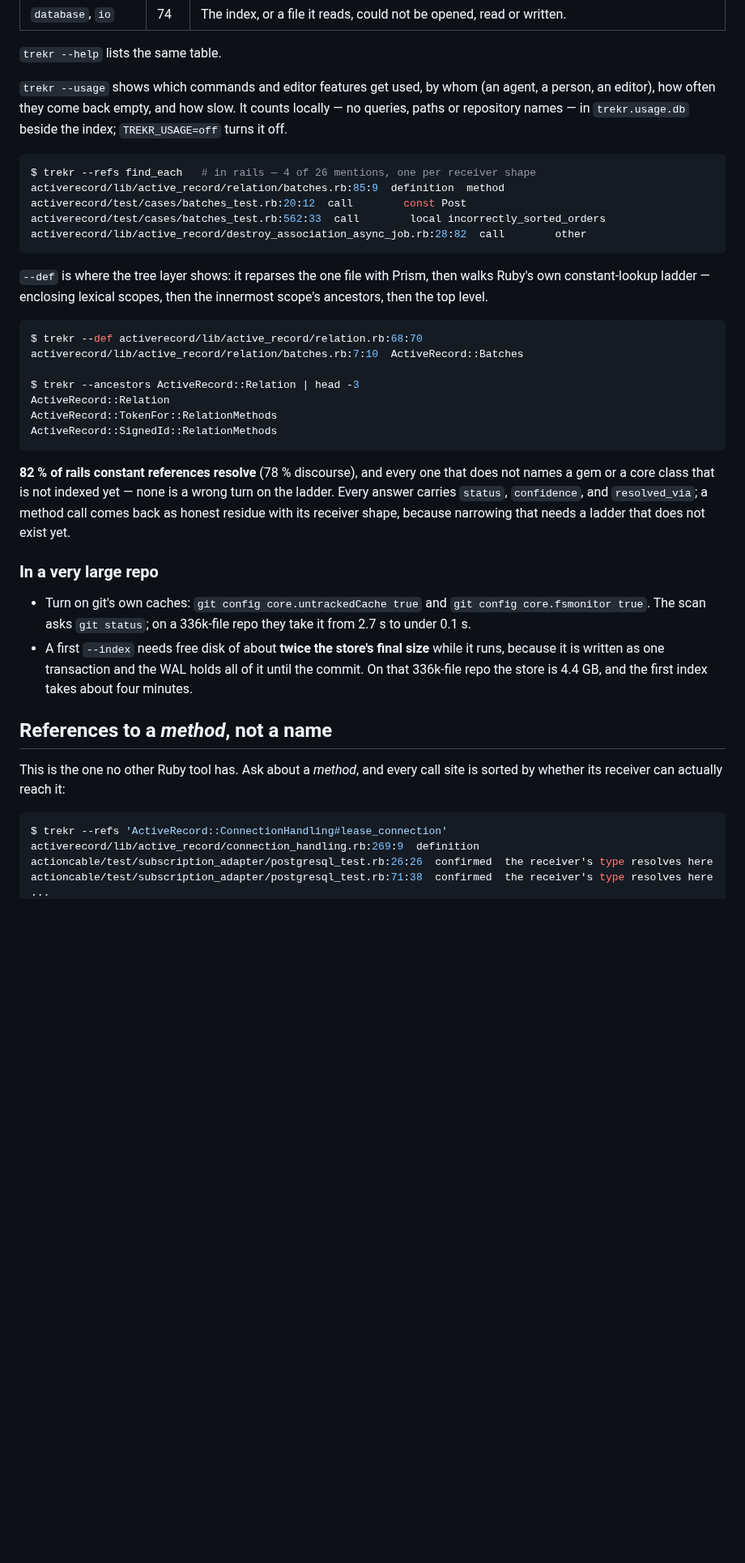
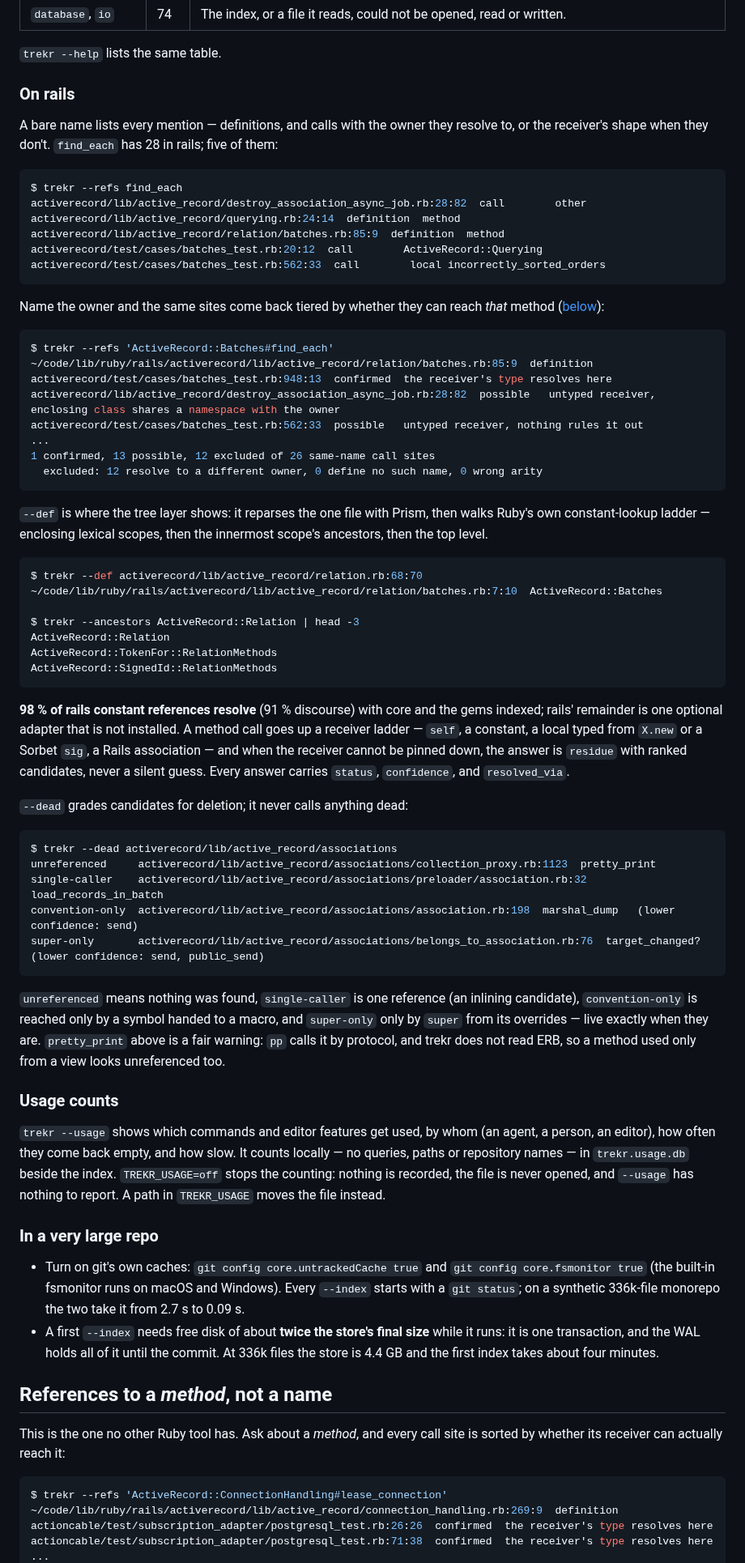
Before and after one commit to dpep/trekr, a Markdown page: README.md, the part around one of its changes. Shown at 81% size. GitHub-like rendering; blank space fills up the shorter version.

````diff
--- a/README.md
+++ b/README.md
@@ -88,17 +89,33 @@ remedy, the same as [rq](https://github.com/dpep/rq)'s:
 
 `trekr --help` lists the same table.
 
-`trekr --usage` shows which commands and editor features get used, by whom (an
-agent, a person, an editor), how often they come back empty, and how slow. It
-counts locally — no queries, paths or repository names — in `trekr.usage.db`
-beside the index; `TREKR_USAGE=off` turns it off.
+### On rails
+
+A bare name lists every mention — definitions, and calls with the owner they
+resolve to, or the receiver's shape when they don't. `find_each` has 28 in
+rails; five of them:
 
 ```console
-$ trekr --refs find_each   # in rails — 4 of 26 mentions, one per receiver shape
+$ trekr --refs find_each
+activerecord/lib/active_record/destroy_association_async_job.rb:28:82  call        other
+activerecord/lib/active_record/querying.rb:24:14  definition  method
 activerecord/lib/active_record/relation/batches.rb:85:9  definition  method
-activerecord/test/cases/batches_test.rb:20:12  call        const Post
+activerecord/test/cases/batches_test.rb:20:12  call        ActiveRecord::Querying
 activerecord/test/cases/batches_test.rb:562:33  call        local incorrectly_sorted_orders
-activerecord/lib/active_record/destroy_association_async_job.rb:28:82  call        other
+```
+
+Name the owner and the same sites come back tiered by whether they can reach
+*that* method ([below](#references-to-a-method-not-a-name)):
+
+```console
+$ trekr --refs 'ActiveRecord::Batches#find_each'
+~/code/lib/ruby/rails/activerecord/lib/active_record/relation/batches.rb:85:9  definition
+activerecord/test/cases/batches_test.rb:948:13  confirmed  the receiver's type resolves here
+activerecord/lib/active_record/destroy_association_async_job.rb:28:82  possible   untyped receiver, enclosing class shares a namespace with the owner
+activerecord/test/cases/batches_test.rb:562:33  possible   untyped receiver, nothing rules it out
+...
+1 confirmed, 13 possible, 12 excluded of 26 same-name call sites
+  excluded: 12 resolve to a different owner, 0 define no such name, 0 wrong arity
 ```
 
 `--def` is where the tree layer shows: it reparses the one file with Prism, then
@@ -107,7 +124,7 @@ innermost scope's ancestors, then the top level.
 
 ```console
 $ trekr --def activerecord/lib/active_record/relation.rb:68:70
-activerecord/lib/active_record/relation/batches.rb:7:10  ActiveRecord::Batches
+~/code/lib/ruby/rails/activerecord/lib/active_record/relation/batches.rb:7:10  ActiveRecord::Batches
 
 $ trekr --ancestors ActiveRecord::Relation | head -3
 ActiveRecord::Relation
@@ -115,21 +132,50 @@ ActiveRecord::TokenFor::RelationMethods
 ActiveRecord::SignedId::RelationMethods
 ```
 
-**82 % of rails constant references resolve** (78 % discourse), and every one
-that does not names a gem or a core class that is not indexed yet — none is a
-wrong turn on the ladder. Every answer carries `status`, `confidence`, and
-`resolved_via`; a method call comes back as honest residue with its receiver
-shape, because narrowing that needs a ladder that does not exist yet.
+**98 % of rails constant references resolve** (91 % discourse) with core and
+the gems indexed; rails' remainder is one optional adapter that is not
+installed. A method call goes up a receiver ladder — `self`, a constant, a
+local typed from `X.new` or a Sorbet `sig`, a Rails association — and when the
+receiver cannot be pinned down, the answer is `residue` with ranked candidates,
+never a silent guess. Every answer carries `status`, `confidence`, and
+`resolved_via`.
+
+`--dead` grades candidates for deletion; it never calls anything dead:
+
+```console
+$ trekr --dead activerecord/lib/active_record/associations
+unreferenced     activerecord/lib/active_record/associations/collection_proxy.rb:1123  pretty_print
+single-caller    activerecord/lib/active_record/associations/preloader/association.rb:32  load_records_in_batch
+convention-only  activerecord/lib/active_record/associations/association.rb:198  marshal_dump   (lower confidence: send)
+super-only       activerecord/lib/active_record/associations/belongs_to_association.rb:76  target_changed?   (lower confidence: send, public_send)
+```
+
+`unreferenced` means nothing was found, `single-caller` is one reference (an
+inlining candidate), `convention-only` is reached only by a symbol handed to a
+macro, and `super-only` only by `super` from its overrides — live exactly when
+they are. `pretty_print` above is a fair warning: `pp` calls it by protocol, and
+trekr does not read ERB, so a method used only from a view looks unreferenced
+too.
+
+### Usage counts
+
+`trekr --usage` shows which commands and editor features get used, by whom (an
+agent, a person, an editor), how often they come back empty, and how slow. It
+counts locally — no queries, paths or repository names — in `trekr.usage.db`
+beside the index. `TREKR_USAGE=off` stops the counting: nothing is recorded,
+the file is never opened, and `--usage` has nothing to report. A path in
+`TREKR_USAGE` moves the file instead.
 
 ### In a very large repo
 
 - Turn on git's own caches: `git config core.untrackedCache true` and
-  `git config core.fsmonitor true`. The scan asks `git status`; on a
-  336k-file repo they take it from 2.7 s to under 0.1 s.
+  `git config core.fsmonitor true` (the built-in fsmonitor runs on macOS and
+  Windows). Every `--index` starts with a `git status`; on a synthetic
+  336k-file monorepo the two take it from 2.7 s to 0.09 s.
 - A first `--index` needs free disk of about **twice the store's final size**
-  while it runs, because it is written as one transaction and the WAL holds
-  all of it until the commit. On that 336k-file repo the store is 4.4 GB, and
-  the first index takes about four minutes.
+  while it runs: it is one transaction, and the WAL holds all of it until the
+  commit. At 336k files the store is 4.4 GB and the first index takes about
+  four minutes.
 
 ## References to a *method*, not a name
 
@@ -138,7 +184,7 @@ site is sorted by whether its receiver can actually reach it:
 
 ```console
 $ trekr --refs 'ActiveRecord::ConnectionHandling#lease_connection'
-activerecord/lib/active_record/connection_handling.rb:269:9  definition
+~/code/lib/ruby/rails/activerecord/lib/active_record/connection_handling.rb:269:9  definition
 actioncable/test/subscription_adapter/postgresql_test.rb:26:26  confirmed  the receiver's type resolves here
 actioncable/test/subscription_adapter/postgresql_test.rb:71:38  confirmed  the receiver's type resolves here
 ...
````
Also changed, not shown: other parts of README.md (+51 -16 lines), docs/ARCHITECTURE.md (+4 -0 lines).
